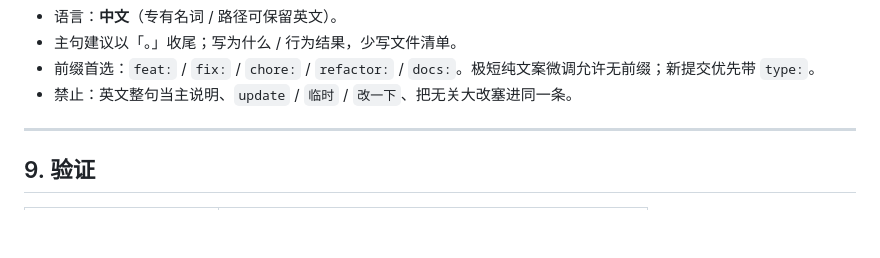
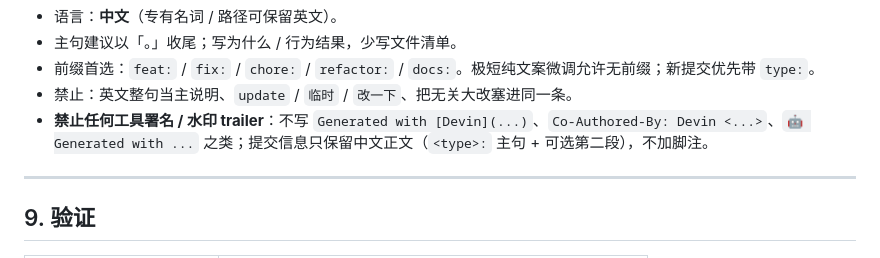
Before and after one commit to 139yu/job-search, a Markdown page: PROJECT_STANDARDS.md, the part around the change. GitHub-like rendering; blank space fills up the shorter version.

Commit message:
docs: 规范明确禁止提交信息携带工具署名 trailer。
提交信息只保留中文正文，不写 Generated with / Co-Authored-By 之类的脚注。

```diff
--- a/PROJECT_STANDARDS.md
+++ b/PROJECT_STANDARDS.md
@@ -317,6 +317,7 @@ Agent **禁止**每次提交前翻 `git log`「对齐近期风格」；确认改
 - 主句建议以「。」收尾；写为什么 / 行为结果，少写文件清单。
 - 前缀首选：`feat:` / `fix:` / `chore:` / `refactor:` / `docs:`。极短纯文案微调允许无前缀；新提交优先带 `type:`。
 - 禁止：英文整句当主说明、`update` / `临时` / `改一下`、把无关大改塞进同一条。
+- **禁止任何工具署名 / 水印 trailer**：不写 `Generated with [Devin](...)`、`Co-Authored-By: Devin <...>`、`🤖 Generated with ...` 之类；提交信息只保留中文正文（`<type>:` 主句 + 可选第二段），不加脚注。
 
 ---
 
```
